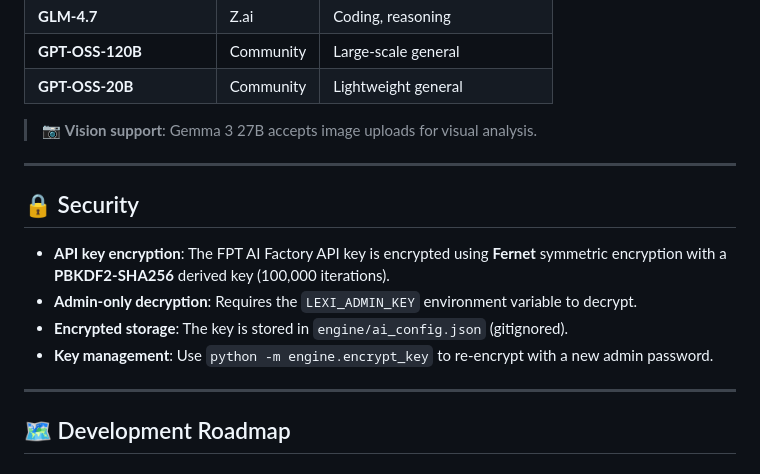
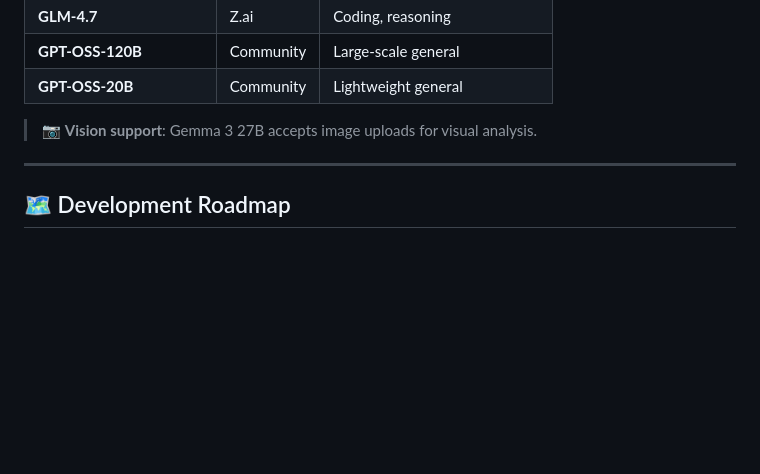
Before and after one commit to yuki-20/Lexi-Core, a Markdown page: README.md, the part around the change. GitHub-like rendering; blank space fills up the shorter version.

```diff
--- a/README.md
+++ b/README.md
@@ -311,15 +311,6 @@ All endpoints are available at `http://localhost:8741`.
 
 ---
 
-## 🔒 Security
-
-- **API key encryption**: The FPT AI Factory API key is encrypted using **Fernet** symmetric encryption with a **PBKDF2-SHA256** derived key (100,000 iterations).
-- **Admin-only decryption**: Requires the `LEXI_ADMIN_KEY` environment variable to decrypt.
-- **Encrypted storage**: The key is stored in `engine/ai_config.json` (gitignored).
-- **Key management**: Use `python -m engine.encrypt_key` to re-encrypt with a new admin password.
-
----
-
 ## 🗺️ Development Roadmap
 
 ### ✅ Completed (v1.0 → v5.4)
```
